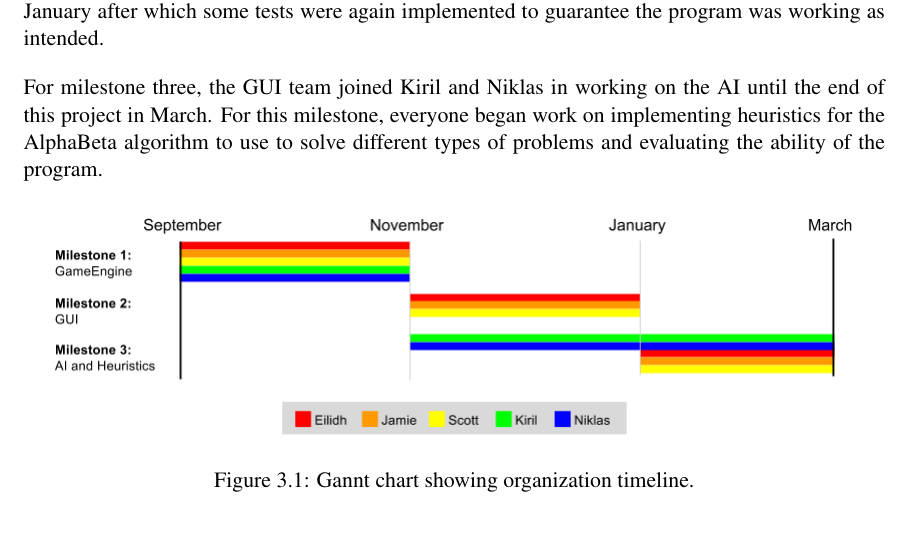
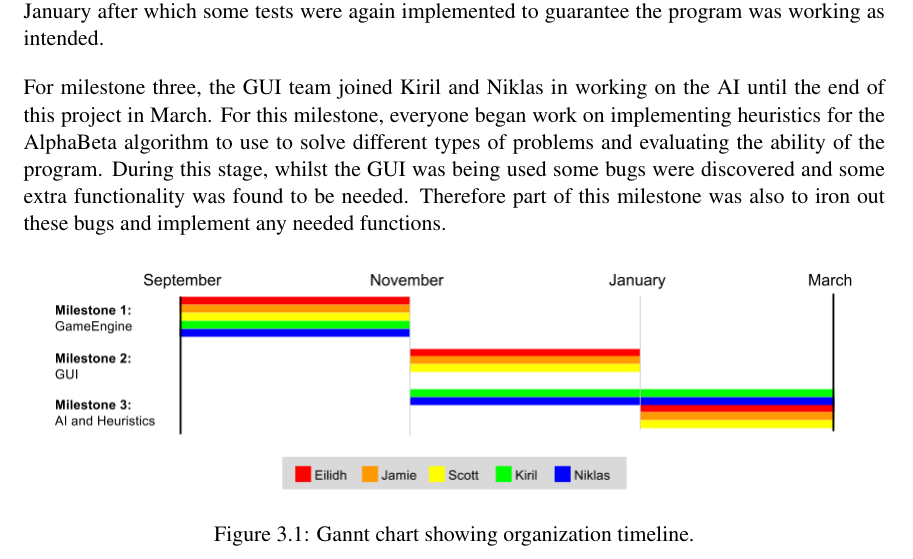
Before and after one commit to hoodscott/GoProject, a LaTeX thesis (dissertation/TeamIDissertation.tex): part of page 16 of 36, cut so that both start at the same text, the shorter picture padded with empty space. Compiled offline with pdfLaTeX.

Commit message:
Adding some extra milestone info to dissertation.

```diff
--- a/dissertation/TeamIDissertation.tex
+++ b/dissertation/TeamIDissertation.tex
@@ -186,7 +186,7 @@ In the first milestone, the GameEngine was split up between all members of the t
 
 After the GameEngine was implemented, for milestone two, the team was split into two: Eilidh, Jamie, and Scott began working on the GUI; and Kiril and Niklas began working on the basic AI functionality.  A working GUI and the MiniMax and AlphaBeta algorithms were completed in January after which some tests were again implemented to guarantee the program was working as intended.
 
-For milestone three, the GUI team joined Kiril and Niklas in working on the AI until the end of this project in March.  For this milestone, everyone began work on implementing heuristics for the AlphaBeta algorithm to use to solve different types of problems and evaluating the ability of the program.
+For milestone three, the GUI team joined Kiril and Niklas in working on the AI until the end of this project in March.  For this milestone, everyone began work on implementing heuristics for the AlphaBeta algorithm to use to solve different types of problems and evaluating the ability of the program.  During this stage, whilst the GUI was being used some bugs were discovered and some extra functionality was found to be needed.  Therefore part of this milestone was also to iron out these bugs and implement any needed functions.
 
 \begin{figure}[H]
 \centering
```
